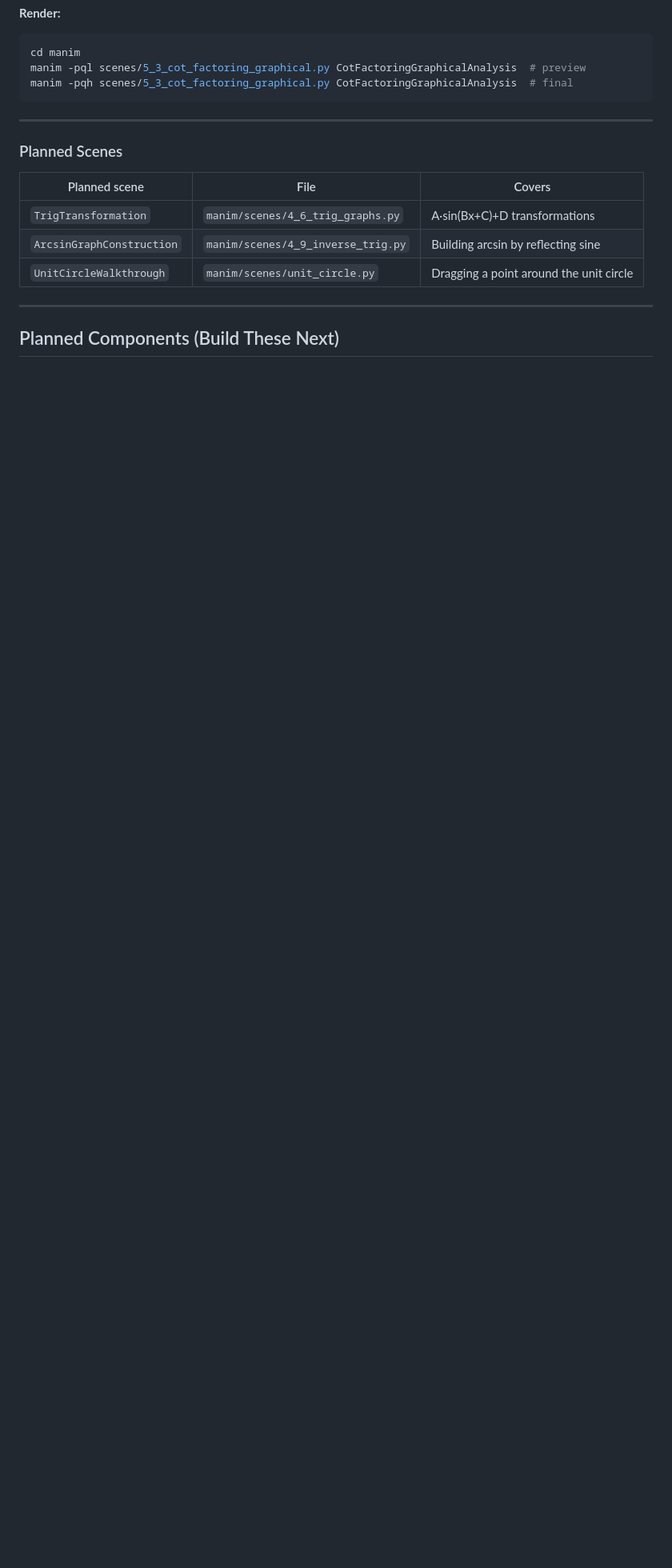
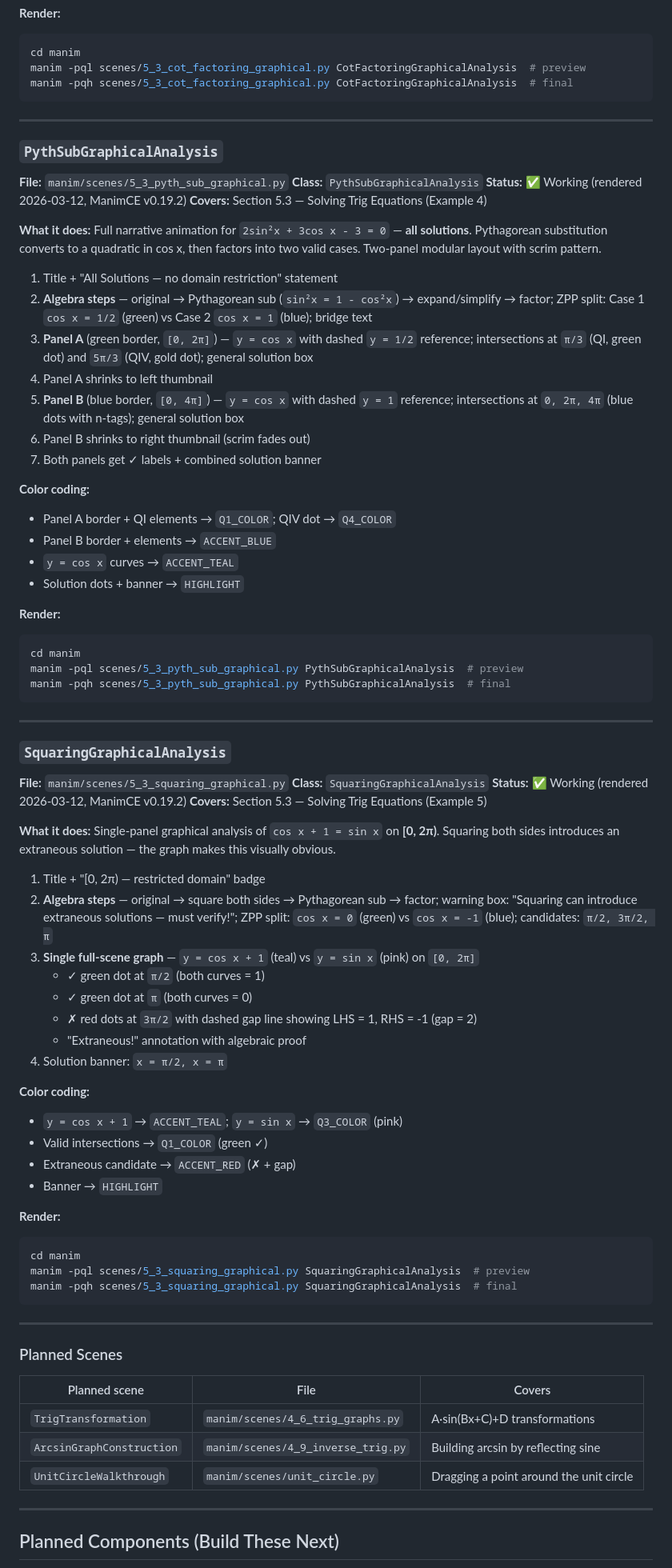
Before and after one commit to Kirkmanamos/Precalculus_Slides, a Markdown page: COMPONENT_REGISTRY.md, the part around the change. Shown at 80% size. Drawn GitHub-style; blank space fills up the shorter version.

Commit message:
Update registry and changelog for Examples 4 & 5 scenes
- Add PythSubGraphicalAnalysis and SquaringGraphicalAnalysis to
  COMPONENT_REGISTRY.md with full documentation
- Add 2026-03-12 changelog entry covering both new scenes

Co-Authored-By: Claude Opus 4.6 <noreply@anthropic.com>

````diff
--- a/COMPONENT_REGISTRY.md
+++ b/COMPONENT_REGISTRY.md
@@ -275,6 +275,81 @@ manim -pqh scenes/5_3_cot_factoring_graphical.py CotFactoringGraphicalAnalysis
 
 ---
 
+### `PythSubGraphicalAnalysis`
+
+**File:** `manim/scenes/5_3_pyth_sub_graphical.py`
+**Class:** `PythSubGraphicalAnalysis`
+**Status:** ✅ Working (rendered 2026-03-12, ManimCE v0.19.2)
+**Covers:** Section 5.3 — Solving Trig Equations (Example 4)
+
+**What it does:**
+Full narrative animation for `2sin²x + 3cos x - 3 = 0` — **all solutions**.
+Pythagorean substitution converts to a quadratic in cos x, then factors into two valid cases.
+Two-panel modular layout with scrim pattern.
+
+1. Title + "All Solutions — no domain restriction" statement
+2. **Algebra steps** — original → Pythagorean sub (`sin²x = 1 - cos²x`) → expand/simplify → factor;
+   ZPP split: Case 1 `cos x = 1/2` (green) vs Case 2 `cos x = 1` (blue); bridge text
+3. **Panel A** (green border, `[0, 2π]`) — `y = cos x` with dashed `y = 1/2` reference;
+   intersections at `π/3` (QI, green dot) and `5π/3` (QIV, gold dot); general solution box
+4. Panel A shrinks to left thumbnail
+5. **Panel B** (blue border, `[0, 4π]`) — `y = cos x` with dashed `y = 1` reference;
+   intersections at `0, 2π, 4π` (blue dots with n-tags); general solution box
+6. Panel B shrinks to right thumbnail (scrim fades out)
+7. Both panels get ✓ labels + combined solution banner
+
+**Color coding:**
+- Panel A border + QI elements → `Q1_COLOR`; QIV dot → `Q4_COLOR`
+- Panel B border + elements → `ACCENT_BLUE`
+- `y = cos x` curves → `ACCENT_TEAL`
+- Solution dots + banner → `HIGHLIGHT`
+
+**Render:**
+```bash
+cd manim
+manim -pql scenes/5_3_pyth_sub_graphical.py PythSubGraphicalAnalysis  # preview
+manim -pqh scenes/5_3_pyth_sub_graphical.py PythSubGraphicalAnalysis  # final
+```
+
+---
+
+### `SquaringGraphicalAnalysis`
+
+**File:** `manim/scenes/5_3_squaring_graphical.py`
+**Class:** `SquaringGraphicalAnalysis`
+**Status:** ✅ Working (rendered 2026-03-12, ManimCE v0.19.2)
+**Covers:** Section 5.3 — Solving Trig Equations (Example 5)
+
+**What it does:**
+Single-panel graphical analysis of `cos x + 1 = sin x` on **[0, 2π)**.
+Squaring both sides introduces an extraneous solution — the graph makes this visually obvious.
+
+1. Title + "[0, 2π) — restricted domain" badge
+2. **Algebra steps** — original → square both sides → Pythagorean sub → factor;
+   warning box: "Squaring can introduce extraneous solutions — must verify!";
+   ZPP split: `cos x = 0` (green) vs `cos x = -1` (blue); candidates: `π/2, 3π/2, π`
+3. **Single full-scene graph** — `y = cos x + 1` (teal) vs `y = sin x` (pink) on `[0, 2π]`
+   - ✓ green dot at `π/2` (both curves = 1)
+   - ✓ green dot at `π` (both curves = 0)
+   - ✗ red dots at `3π/2` with dashed gap line showing LHS = 1, RHS = -1 (gap = 2)
+   - "Extraneous!" annotation with algebraic proof
+4. Solution banner: `x = π/2, x = π`
+
+**Color coding:**
+- `y = cos x + 1` → `ACCENT_TEAL`; `y = sin x` → `Q3_COLOR` (pink)
+- Valid intersections → `Q1_COLOR` (green ✓)
+- Extraneous candidate → `ACCENT_RED` (✗ + gap)
+- Banner → `HIGHLIGHT`
+
+**Render:**
+```bash
+cd manim
+manim -pql scenes/5_3_squaring_graphical.py SquaringGraphicalAnalysis  # preview
+manim -pqh scenes/5_3_squaring_graphical.py SquaringGraphicalAnalysis  # final
+```
+
+---
+
 ### Planned Scenes
 
 | Planned scene | File | Covers |
````
Also changed, not shown: CHANGELOG.md (+21 -0 lines).
